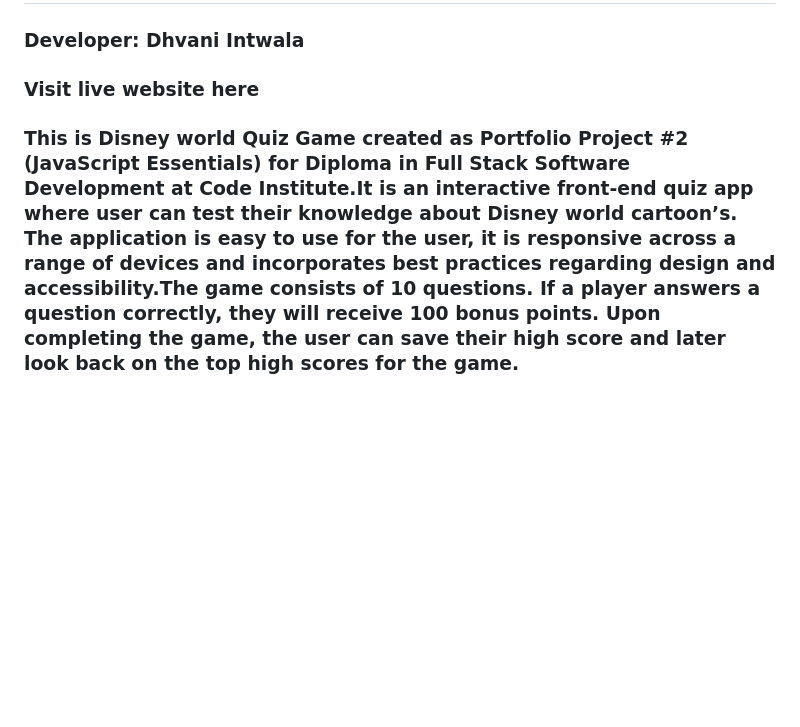
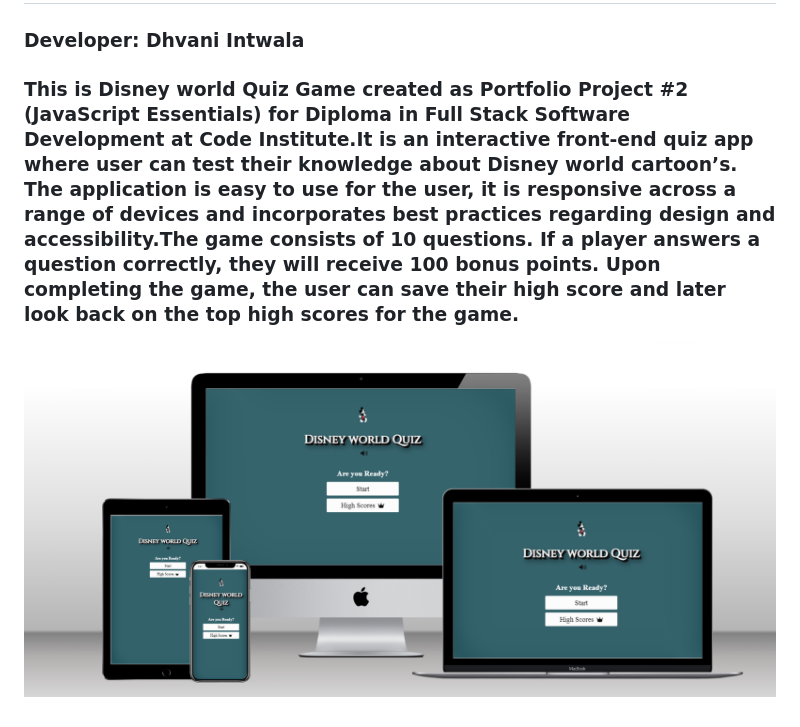
Before and after one commit to Dhvani-intwala/Disney-Quiz, a Markdown page: README.md, the part around the change. GitHub-like rendering; pictures changed too: responsive-screen-Quiz.png (added); blank space fills up the shorter version.

Commit message:
add a text and image in readme file

```diff
--- a/README.md
+++ b/README.md
@@ -1,6 +1,6 @@
 # Disney World Quiz Game
 ### Developer: Dhvani Intwala
 
-### Visit live website here
+### This is Disney world Quiz Game created as Portfolio Project #2 (JavaScript Essentials) for Diploma in Full Stack Software Development at Code Institute.It is an interactive front-end quiz app where user can test their knowledge about Disney world cartoon’s. The application is easy to use for the user, it is responsive across a range of devices and incorporates best practices regarding design and accessibility.The game consists of 10 questions. If a player answers a question correctly, they will receive 100 bonus points. Upon completing the game, the user can save their high score and later look back on the top high scores for the game.
 
-### This is Disney world Quiz Game created as Portfolio Project #2 (JavaScript Essentials) for Diploma in Full Stack Software Development at Code Institute.It is an interactive front-end quiz app where user can test their knowledge about Disney world cartoon’s. The application is easy to use for the user, it is responsive across a range of devices and incorporates best practices regarding design and accessibility.The game consists of 10 questions. If a player answers a question correctly, they will receive 100 bonus points. Upon completing the game, the user can save their high score and later look back on the top high scores for the game.
+![responsive screenshoot for all devices](responsive-screen-Quiz.png)
```
Also changed, not shown: 2 other files.
